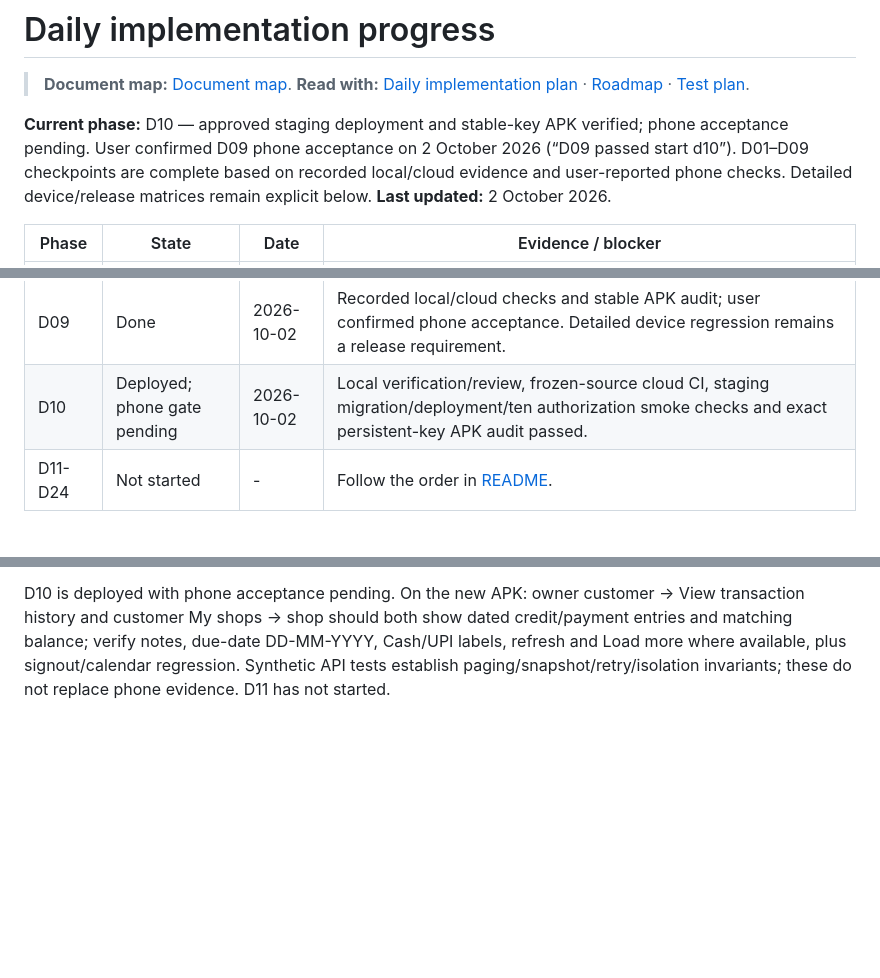
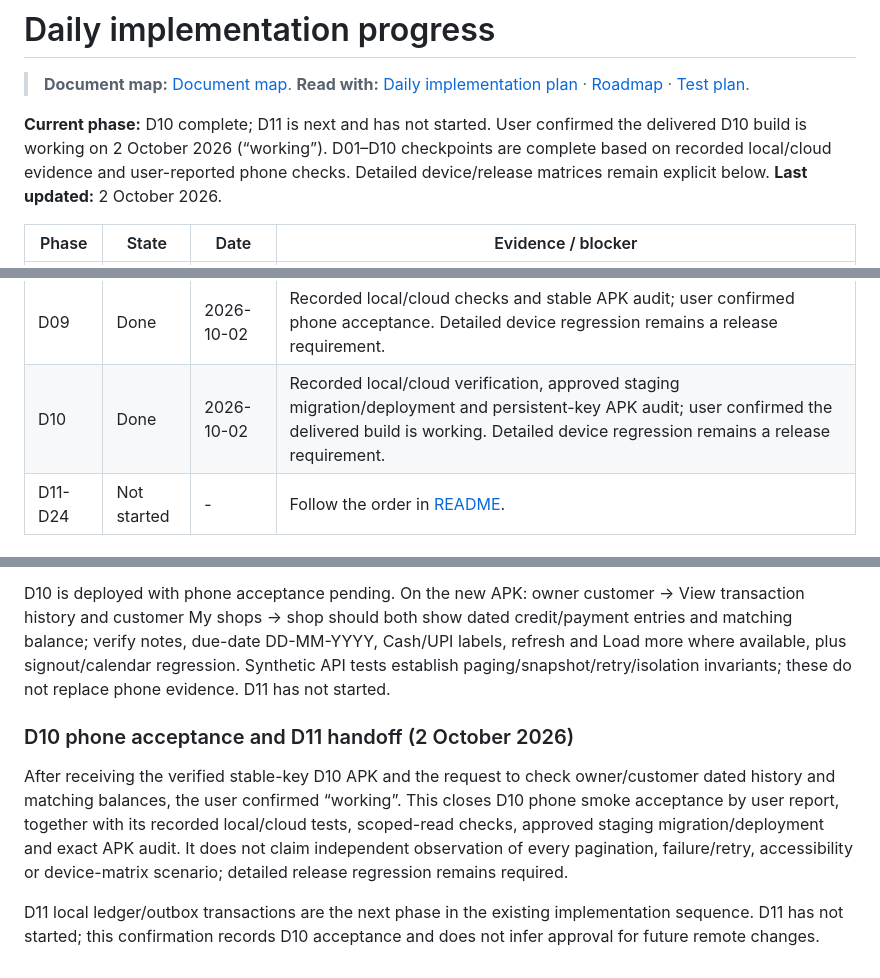
Before and after one commit to magan110/UdharKhataApp, a Markdown page: docs/implementation/PROGRESS.md, 3 parts joined by grey strips. Rendered like a GitHub page; blank space fills up the shorter version.

Commit message:
Record user-confirmed D10 phone acceptance and D11 handoff

```diff
--- a/docs/implementation/PROGRESS.md
+++ b/docs/implementation/PROGRESS.md
@@ -4,7 +4,7 @@
 > **Document map:** [Document map](../../DOCUMENT-MAP.md). **Read with:** [Daily implementation plan](README.md) · [Roadmap](../../PROJECT-PLAN-ROADMAP.md) · [Test plan](../../TEST-PLAN.md).
 <!-- DOC_NAV_END -->
 
-**Current phase:** D10 — approved staging deployment and stable-key APK verified; phone acceptance pending. User confirmed D09 phone acceptance on 2 October 2026 (“D09 passed start d10”). D01–D09 checkpoints are complete based on recorded local/cloud evidence and user-reported phone checks. Detailed device/release matrices remain explicit below. **Last updated:** 2 October 2026.
+**Current phase:** D10 complete; D11 is next and has not started. User confirmed the delivered D10 build is working on 2 October 2026 (“working”). D01–D10 checkpoints are complete based on recorded local/cloud evidence and user-reported phone checks. Detailed device/release matrices remain explicit below. **Last updated:** 2 October 2026.
 
 | Phase | State | Date | Evidence / blocker |
 |---|---|---|---|
@@ -17,7 +17,7 @@
 | D07 | Done | 2026-10-01 | Scoped scan/confirm/link, staging and stable APK verified; user confirmed owner addition and repaired customer My shops visibility. Detailed camera/invalid QR release regression remains explicit below. |
 | D08 | Done | 2026-10-01 | Credit/recovery, staging and stable APK verified; user supplied matching owner/customer balance screenshots and confirmed signout/calendar fixes. Detailed retry/device matrix remains below. |
 | D09 | Done | 2026-10-02 | Recorded local/cloud checks and stable APK audit; user confirmed phone acceptance. Detailed device regression remains a release requirement. |
-| D10 | Deployed; phone gate pending | 2026-10-02 | Local verification/review, frozen-source cloud CI, staging migration/deployment/ten authorization smoke checks and exact persistent-key APK audit passed. |
+| D10 | Done | 2026-10-02 | Recorded local/cloud verification, approved staging migration/deployment and persistent-key APK audit; user confirmed the delivered build is working. Detailed device regression remains a release requirement. |
 | D11-D24 | Not started | - | Follow the order in [README](README.md). |
 
 ### D04 evidence (2026-10-01)
@@ -330,3 +330,9 @@ APK workflow [36988634918](https://github.com/magan110/UdharKhataApp/actions/run
 The standard GitHub artifact redirect could not be downloaded into this workspace (403); no local exact-byte audit is claimed. Exact signing/package/configuration verification was performed successfully on the cloud runner, and its public audit, successful steps and artifact metadata were independently checked through GitHub API. The provided URL is the normal authenticated GitHub artifact ZIP, not an anonymous raw APK link. No signing key or credential was exposed or committed.
 
 D10 is deployed with phone acceptance pending. On the new APK: owner customer → View transaction history and customer My shops → shop should both show dated credit/payment entries and matching balance; verify notes, due-date DD-MM-YYYY, Cash/UPI labels, refresh and Load more where available, plus signout/calendar regression. Synthetic API tests establish paging/snapshot/retry/isolation invariants; these do not replace phone evidence. D11 has not started.
+
+### D10 phone acceptance and D11 handoff (2 October 2026)
+
+After receiving the verified stable-key D10 APK and the request to check owner/customer dated history and matching balances, the user confirmed “working”. This closes D10 phone smoke acceptance by user report, together with its recorded local/cloud tests, scoped-read checks, approved staging migration/deployment and exact APK audit. It does not claim independent observation of every pagination, failure/retry, accessibility or device-matrix scenario; detailed release regression remains required.
+
+D11 local ledger/outbox transactions are the next phase in the existing implementation sequence. D11 has not started; this confirmation records D10 acceptance and does not infer approval for future remote changes.
```
